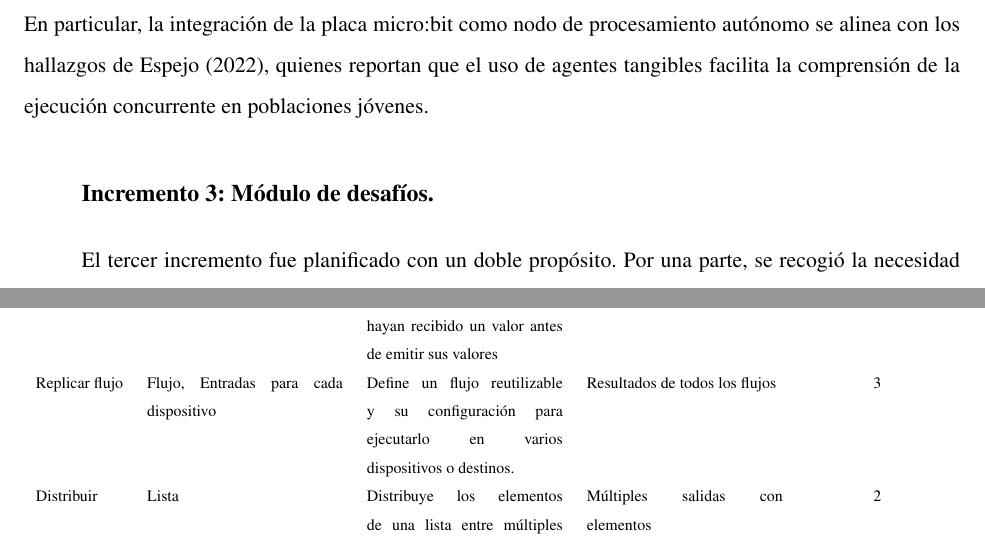
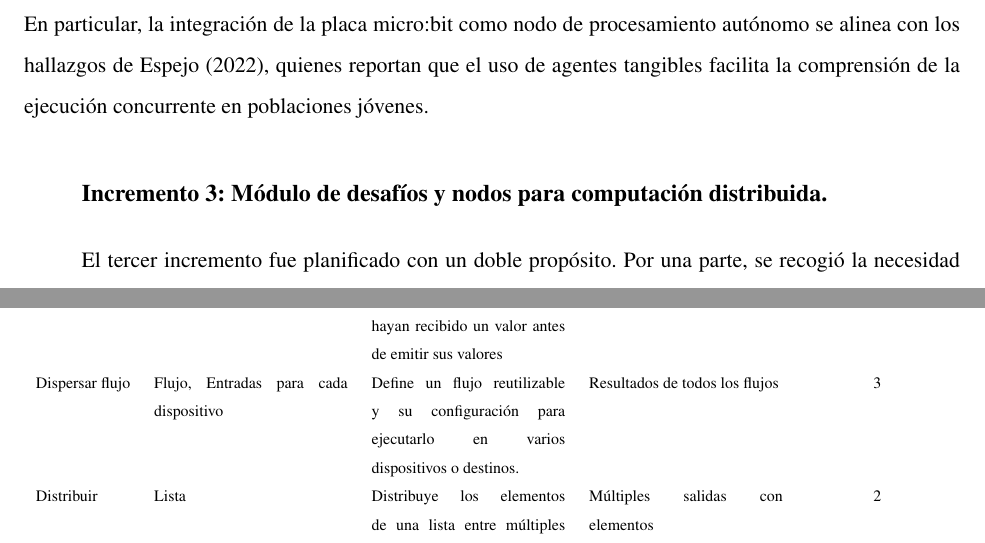
Before and after one commit to gabrielmj23/informe-trabajo-de-grado, a LaTeX document (main/GraffeRoberth MendezGabriel TG.tex, which reads main/appendix/node-catalog.tex, main/content/chapter.4/1.3.3.increment-3.tex): two parts of pages 59 and 104 of 120, joined at a grey line, cut so that both start at the same text. Compiled offline with pdfLaTeX.

Commit message:
Refactor node catalog for improved clarity; update increment section to include distributed computing nodes; enhance validation results for better articulation; refine conclusions for clarity and coherence.

```diff
--- a/main/appendix/node-catalog.tex
+++ b/main/appendix/node-catalog.tex
@@ -191,11 +191,11 @@
     \caption{Nodos de Distribución}
     \begin{tabularx}{\textwidth}{ l X X X c }
         \hline
-        \textbf{Nodo}  & \textbf{Entradas}                     & \textbf{Proceso}                                                                                   & \textbf{Salida}                 & \textbf{Nivel de Abstracción} \\ \hline
-        Barrera        & Múltiples entradas                    & Espera a que todas las entradas hayan recibido un valor antes de emitir sus valores                & Valores de las entradas         & 2                             \\
-        Replicar flujo & Flujo, Entradas para cada dispositivo & Define un flujo reutilizable y su configuración para ejecutarlo en varios dispositivos o destinos. & Resultados de todos los flujos  & 3                             \\
-        Distribuir     & Lista                                 & Distribuye los elementos de una lista entre múltiples salidas.                                     & Múltiples salidas con elementos & 2                             \\
-        Reunir         & Múltiples entradas                    & Recolecta valores de varias entradas y los agrupa en una lista.                                    & Lista con valores reunidos      & 2                             \\
+        \textbf{Nodo}   & \textbf{Entradas}                     & \textbf{Proceso}                                                                                   & \textbf{Salida}                 & \textbf{Nivel de Abstracción} \\ \hline
+        Barrera         & Múltiples entradas                    & Espera a que todas las entradas hayan recibido un valor antes de emitir sus valores                & Valores de las entradas         & 2                             \\
+        Dispersar flujo & Flujo, Entradas para cada dispositivo & Define un flujo reutilizable y su configuración para ejecutarlo en varios dispositivos o destinos. & Resultados de todos los flujos  & 3                             \\
+        Distribuir      & Lista                                 & Distribuye los elementos de una lista entre múltiples salidas.                                     & Múltiples salidas con elementos & 2                             \\
+        Reunir          & Múltiples entradas                    & Recolecta valores de varias entradas y los agrupa en una lista.                                    & Lista con valores reunidos      & 2                             \\
         \hline
     \end{tabularx}
 \end{table}
--- a/main/content/chapter.4/1.3.3.increment-3.tex
+++ b/main/content/chapter.4/1.3.3.increment-3.tex
@@ -1,4 +1,4 @@
-\usubsection{Incremento 3: Módulo de desafíos}
+\usubsection{Incremento 3: Módulo de desafíos y nodos para computación distribuida}
 
 El tercer incremento fue planificado con un doble propósito. Por una parte, se recogió la necesidad de incorporar un módulo de apoyo pedagógico que facilitara la introducción progresiva del usuario al lenguaje y al paradigma de dataflow. Por otra, se identificó la oportunidad de ampliar el modelo de distribución mediante abstracciones de mayor nivel, atendiendo a las limitaciones detectadas en el incremento anterior respecto a la orquestación de tareas distribuidas sobre listas de datos. Adicionalmente, se priorizó un refinamiento general de la interfaz del editor para mejorar su ergonomía y adaptación al público objetivo.
 
```
Also changed, not shown: main/content/chapter.4/1.4.validation.tex (+1 -1 lines), main/content/chapter.5/1.conclusions.tex (+1 -1 lines), main/content/chapter.4/1.3.3.increment-3.tex (2 more changed lines).
